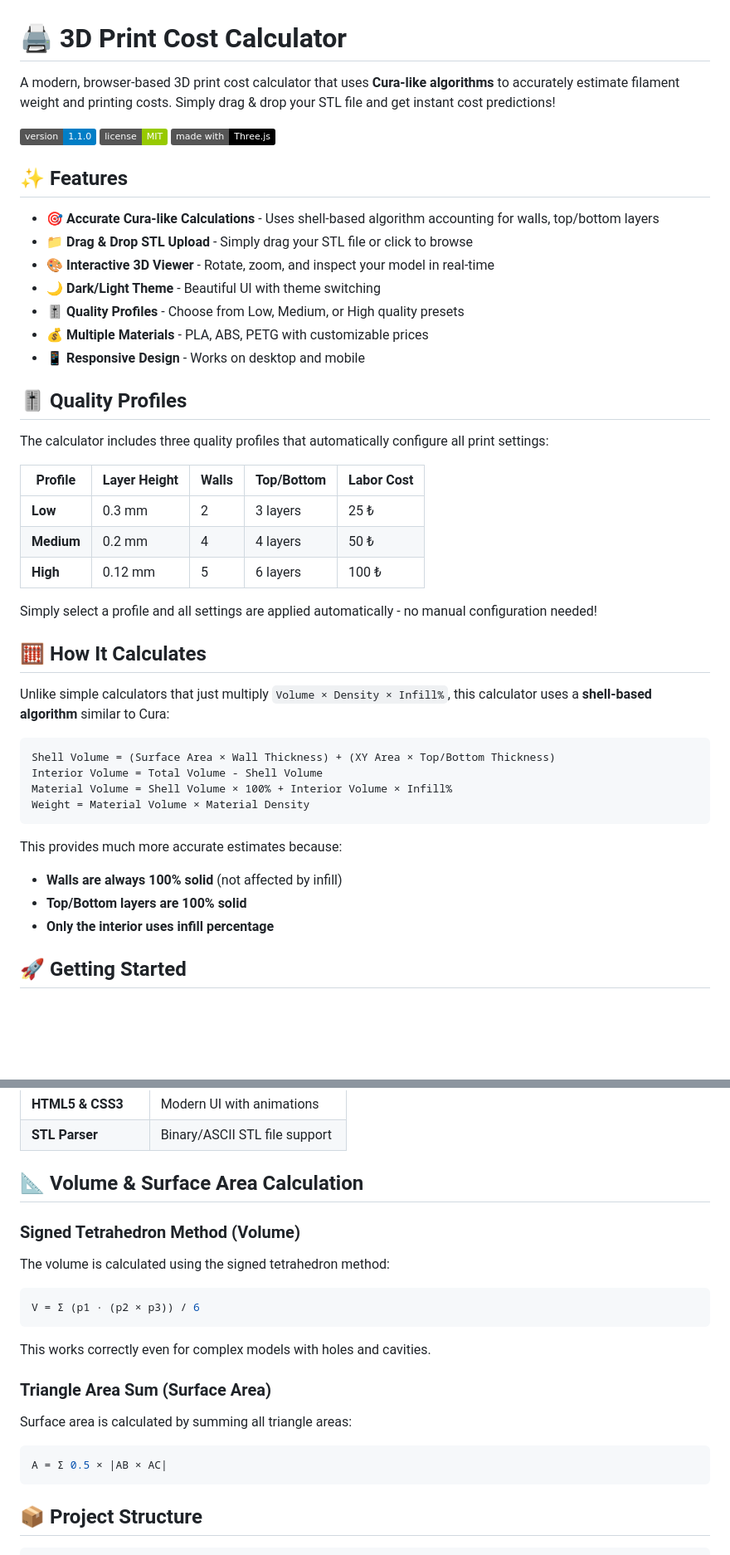
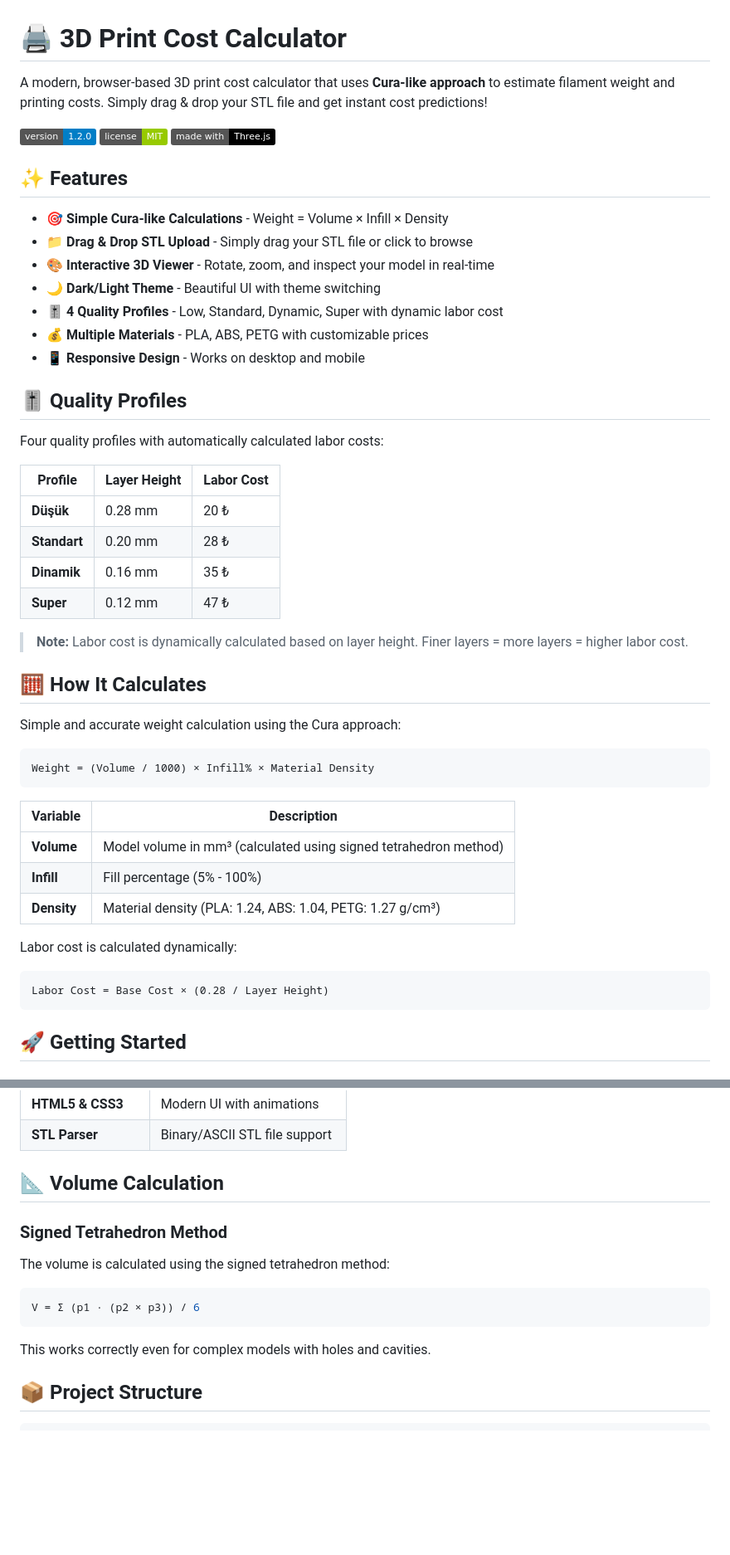
Before and after one commit to ottamina/3DPrintCostCalculator, a Markdown page: README.md, 2 parts joined by grey strips. Shown at 83% size. Rendered like a GitHub page; badges without logos; blank space fills up the shorter version.

Commit message:
docs: README guncellendi - yeni hesaplama yontemi ve 4 kalite profili

````diff
--- a/README.md
+++ b/README.md
@@ -1,48 +1,52 @@
 # 🖨️ 3D Print Cost Calculator
 
-A modern, browser-based 3D print cost calculator that uses **Cura-like algorithms** to accurately estimate filament weight and printing costs. Simply drag & drop your STL file and get instant cost predictions!
+A modern, browser-based 3D print cost calculator that uses **Cura-like approach** to estimate filament weight and printing costs. Simply drag & drop your STL file and get instant cost predictions!
 
-![3D Print Cost Calculator](https://img.shields.io/badge/version-1.1.0-blue)
+![3D Print Cost Calculator](https://img.shields.io/badge/version-1.2.0-blue)
 ![License](https://img.shields.io/badge/license-MIT-green)
 ![Made with](https://img.shields.io/badge/made%20with-Three.js-black)
 
 ## ✨ Features
 
-- 🎯 **Accurate Cura-like Calculations** - Uses shell-based algorithm accounting for walls, top/bottom layers
+- 🎯 **Simple Cura-like Calculations** - Weight = Volume × Infill × Density
 - 📁 **Drag & Drop STL Upload** - Simply drag your STL file or click to browse
 - 🎨 **Interactive 3D Viewer** - Rotate, zoom, and inspect your model in real-time
 - 🌙 **Dark/Light Theme** - Beautiful UI with theme switching
-- 🎚️ **Quality Profiles** - Choose from Low, Medium, or High quality presets
+- 🎚️ **4 Quality Profiles** - Low, Standard, Dynamic, Super with dynamic labor cost
 - 💰 **Multiple Materials** - PLA, ABS, PETG with customizable prices
 - 📱 **Responsive Design** - Works on desktop and mobile
 
 ## 🎚️ Quality Profiles
 
-The calculator includes three quality profiles that automatically configure all print settings:
+Four quality profiles with automatically calculated labor costs:
 
-| Profile | Layer Height | Walls | Top/Bottom | Labor Cost |
-|---------|--------------|-------|------------|------------|
-| **Low** | 0.3 mm | 2 | 3 layers | 25 ₺ |
-| **Medium** | 0.2 mm | 4 | 4 layers | 50 ₺ |
-| **High** | 0.12 mm | 5 | 6 layers | 100 ₺ |
+| Profile | Layer Height | Labor Cost |
+|---------|--------------|------------|
+| **Düşük** | 0.28 mm | 20 ₺ |
+| **Standart** | 0.20 mm | 28 ₺ |
+| **Dinamik** | 0.16 mm | 35 ₺ |
+| **Super** | 0.12 mm | 47 ₺ |
 
-Simply select a profile and all settings are applied automatically - no manual configuration needed!
+> **Note:** Labor cost is dynamically calculated based on layer height. Finer layers = more layers = higher labor cost.
 
 ## 🧮 How It Calculates
 
-Unlike simple calculators that just multiply `Volume × Density × Infill%`, this calculator uses a **shell-based algorithm** similar to Cura:
+Simple and accurate weight calculation using the Cura approach:
 
 ```
-Shell Volume = (Surface Area × Wall Thickness) + (XY Area × Top/Bottom Thickness)
-Interior Volume = Total Volume - Shell Volume
-Material Volume = Shell Volume × 100% + Interior Volume × Infill%
-Weight = Material Volume × Material Density
+Weight = (Volume / 1000) × Infill% × Material Density
 ```
 
-This provides much more accurate estimates because:
-- **Walls are always 100% solid** (not affected by infill)
-- **Top/Bottom layers are 100% solid**
-- **Only the interior uses infill percentage**
+| Variable | Description |
+|----------|-------------|
+| **Volume** | Model volume in mm³ (calculated using signed tetrahedron method) |
+| **Infill** | Fill percentage (5% - 100%) |
+| **Density** | Material density (PLA: 1.24, ABS: 1.04, PETG: 1.27 g/cm³) |
+
+Labor cost is calculated dynamically:
+```
+Labor Cost = Base Cost × (0.28 / Layer Height)
+```
 
 ## 🚀 Getting Started
 
@@ -67,20 +71,14 @@ This is a pure client-side application. Just open `index.html` in any modern bro
 | **HTML5 & CSS3** | Modern UI with animations |
 | **STL Parser** | Binary/ASCII STL file support |
 
-## 📐 Volume & Surface Area Calculation
+## 📐 Volume Calculation
 
-### Signed Tetrahedron Method (Volume)
+### Signed Tetrahedron Method
 The volume is calculated using the signed tetrahedron method:
 ```javascript
 V = Σ (p1 · (p2 × p3)) / 6
 ```
 This works correctly even for complex models with holes and cavities.
-
-### Triangle Area Sum (Surface Area)
-Surface area is calculated by summing all triangle areas:
-```javascript
-A = Σ 0.5 × |AB × AC|
-```
 
 ## 📦 Project Structure
 
````
